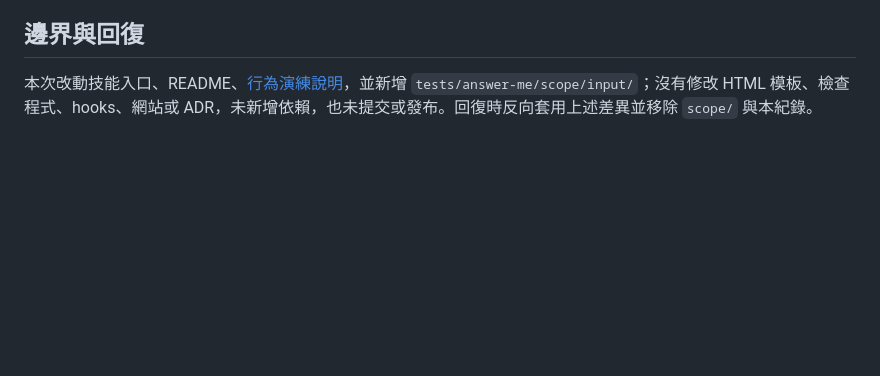
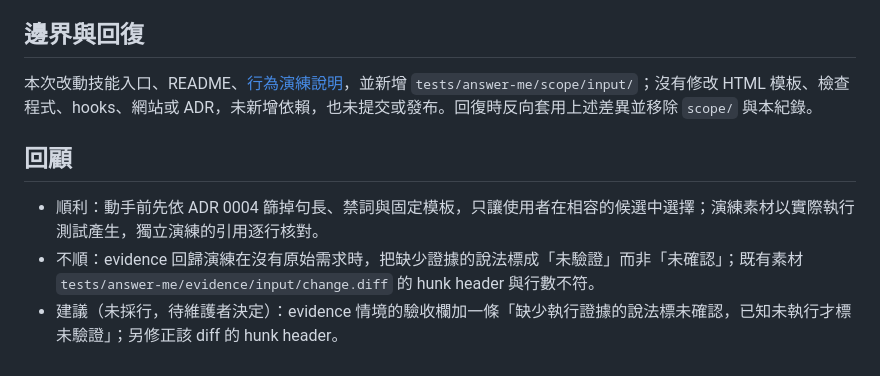
Before and after one commit to CarlLee1983/AnswerMe, a Markdown page: .scratch/ste-zht-borrowing/verification.md, the part around the change. Rendered like a GitHub page; blank space fills up the shorter version.

Commit message:
docs: [ scratch ] add retrospective to ste-zht borrowing record
🤖 Generated with Claude Code

```diff
--- a/.scratch/ste-zht-borrowing/verification.md
+++ b/.scratch/ste-zht-borrowing/verification.md
@@ -24,3 +24,9 @@
 ## 邊界與回復
 
 本次改動技能入口、README、[行為演練說明](../../tests/answer-me/README.md)，並新增 `tests/answer-me/scope/input/`；沒有修改 HTML 模板、檢查程式、hooks、網站或 ADR，未新增依賴，也未提交或發布。回復時反向套用上述差異並移除 `scope/` 與本紀錄。
+
+## 回顧
+
+- 順利：動手前先依 ADR 0004 篩掉句長、禁詞與固定模板，只讓使用者在相容的候選中選擇；演練素材以實際執行測試產生，獨立演練的引用逐行核對。
+- 不順：evidence 回歸演練在沒有原始需求時，把缺少證據的說法標成「未驗證」而非「未確認」；既有素材 `tests/answer-me/evidence/input/change.diff` 的 hunk header 與行數不符。
+- 建議（未採行，待維護者決定）：evidence 情境的驗收欄加一條「缺少執行證據的說法標未確認，已知未執行才標未驗證」；另修正該 diff 的 hunk header。
```
